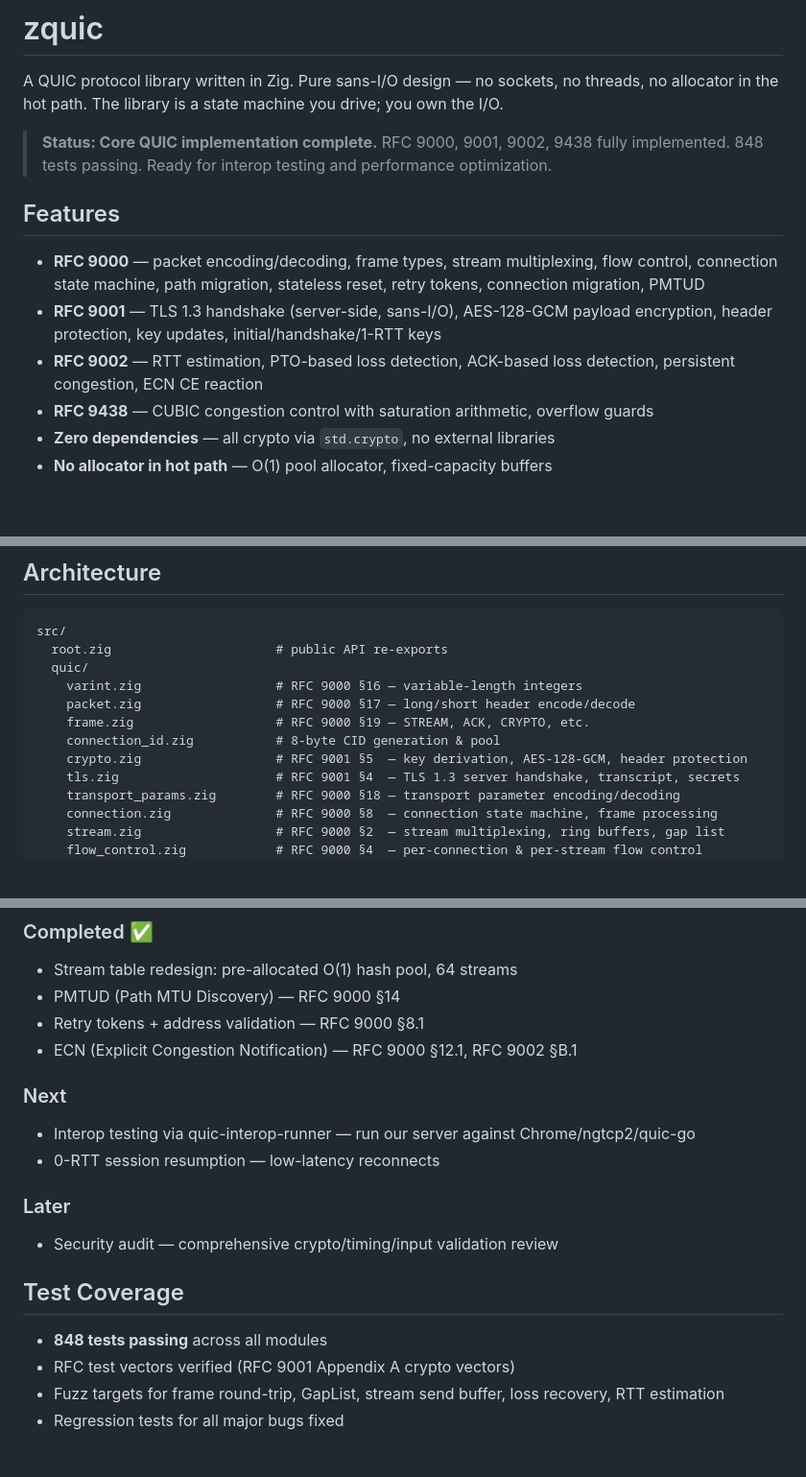
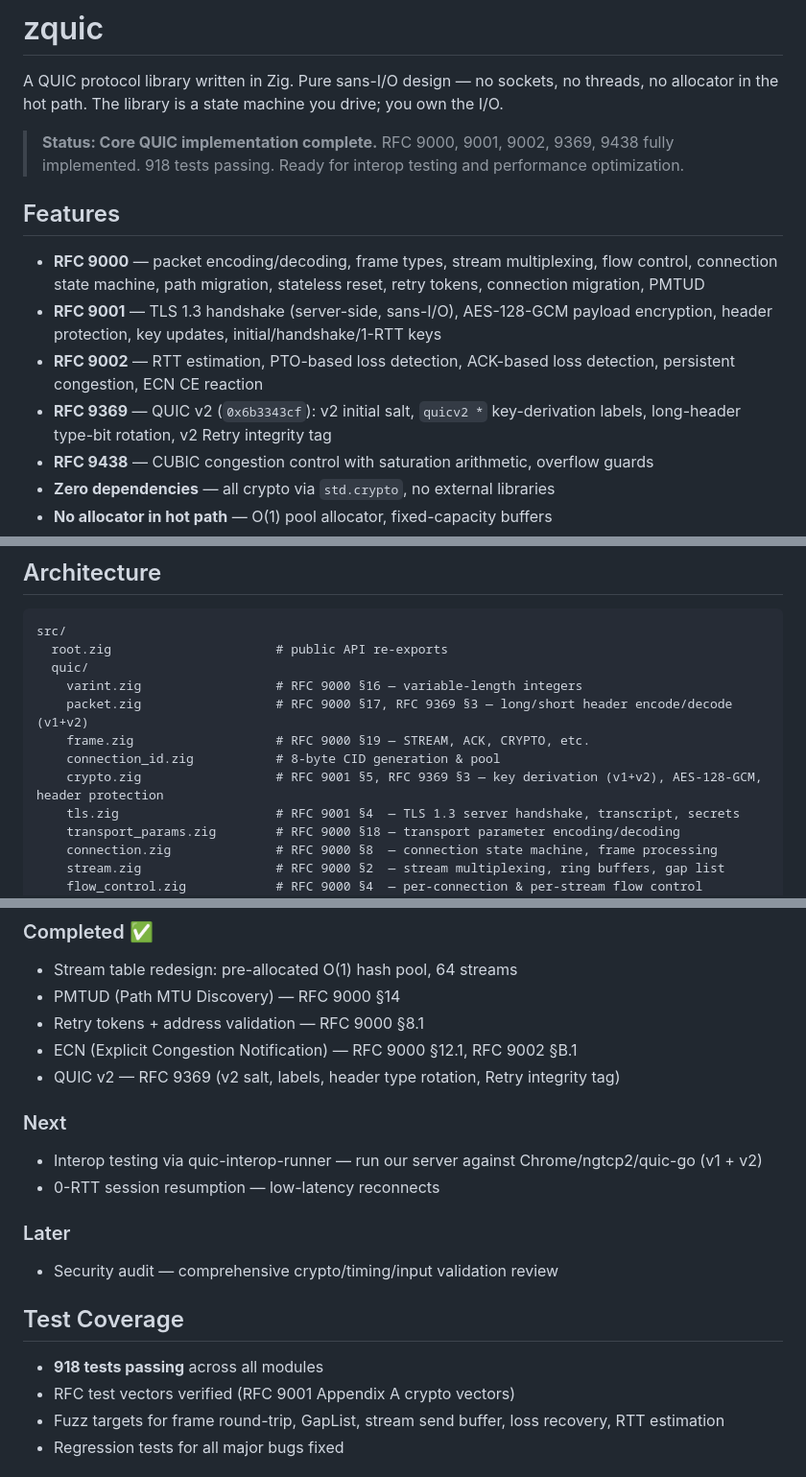
Before and after one commit to ericsssan/zquic, a Markdown page: README.md, 3 parts joined by grey strips. Shown at 96% size. Rendered like a GitHub page; blank space fills up the shorter version.

Commit message:
README: add RFC 9369 (QUIC v2), update test count to 918

```diff
--- a/README.md
+++ b/README.md
@@ -2,13 +2,14 @@
 
 A QUIC protocol library written in Zig. Pure sans-I/O design — no sockets, no threads, no allocator in the hot path. The library is a state machine you drive; you own the I/O.
 
-> **Status: Core QUIC implementation complete.** RFC 9000, 9001, 9002, 9438 fully implemented. 848 tests passing. Ready for interop testing and performance optimization.
+> **Status: Core QUIC implementation complete.** RFC 9000, 9001, 9002, 9369, 9438 fully implemented. 918 tests passing. Ready for interop testing and performance optimization.
 
 ## Features
 
 - **RFC 9000** — packet encoding/decoding, frame types, stream multiplexing, flow control, connection state machine, path migration, stateless reset, retry tokens, connection migration, PMTUD
 - **RFC 9001** — TLS 1.3 handshake (server-side, sans-I/O), AES-128-GCM payload encryption, header protection, key updates, initial/handshake/1-RTT keys
 - **RFC 9002** — RTT estimation, PTO-based loss detection, ACK-based loss detection, persistent congestion, ECN CE reaction
+- **RFC 9369** — QUIC v2 (`0x6b3343cf`): v2 initial salt, `quicv2 *` key-derivation labels, long-header type-bit rotation, v2 Retry integrity tag
 - **RFC 9438** — CUBIC congestion control with saturation arithmetic, overflow guards
 - **Zero dependencies** — all crypto via `std.crypto`, no external libraries
 - **No allocator in hot path** — O(1) pool allocator, fixed-capacity buffers
@@ -63,10 +64,10 @@ src/
   root.zig                      # public API re-exports
   quic/
     varint.zig                  # RFC 9000 §16 — variable-length integers
-    packet.zig                  # RFC 9000 §17 — long/short header encode/decode
+    packet.zig                  # RFC 9000 §17, RFC 9369 §3 — long/short header encode/decode (v1+v2)
     frame.zig                   # RFC 9000 §19 — STREAM, ACK, CRYPTO, etc.
     connection_id.zig           # 8-byte CID generation & pool
-    crypto.zig                  # RFC 9001 §5  — key derivation, AES-128-GCM, header protection
+    crypto.zig                  # RFC 9001 §5, RFC 9369 §3 — key derivation (v1+v2), AES-128-GCM, header protection
     tls.zig                     # RFC 9001 §4  — TLS 1.3 server handshake, transcript, secrets
     transport_params.zig        # RFC 9000 §18 — transport parameter encoding/decoding
     connection.zig              # RFC 9000 §8  — connection state machine, frame processing
@@ -99,9 +100,10 @@ pub const ConnectionHot = struct {
 - PMTUD (Path MTU Discovery) — RFC 9000 §14
 - Retry tokens + address validation — RFC 9000 §8.1
 - ECN (Explicit Congestion Notification) — RFC 9000 §12.1, RFC 9002 §B.1
+- QUIC v2 — RFC 9369 (v2 salt, labels, header type rotation, Retry integrity tag)
 
 ### Next
-- Interop testing via quic-interop-runner — run our server against Chrome/ngtcp2/quic-go
+- Interop testing via quic-interop-runner — run our server against Chrome/ngtcp2/quic-go (v1 + v2)
 - 0-RTT session resumption — low-latency reconnects
 
 ### Later
@@ -109,7 +111,7 @@ pub const ConnectionHot = struct {
 
 ## Test Coverage
 
-- **848 tests passing** across all modules
+- **918 tests passing** across all modules
 - RFC test vectors verified (RFC 9001 Appendix A crypto vectors)
 - Fuzz targets for frame round-trip, GapList, stream send buffer, loss recovery, RTT estimation
 - Regression tests for all major bugs fixed
```
Also changed, not shown: other parts of README.md (+1 -1 lines).
